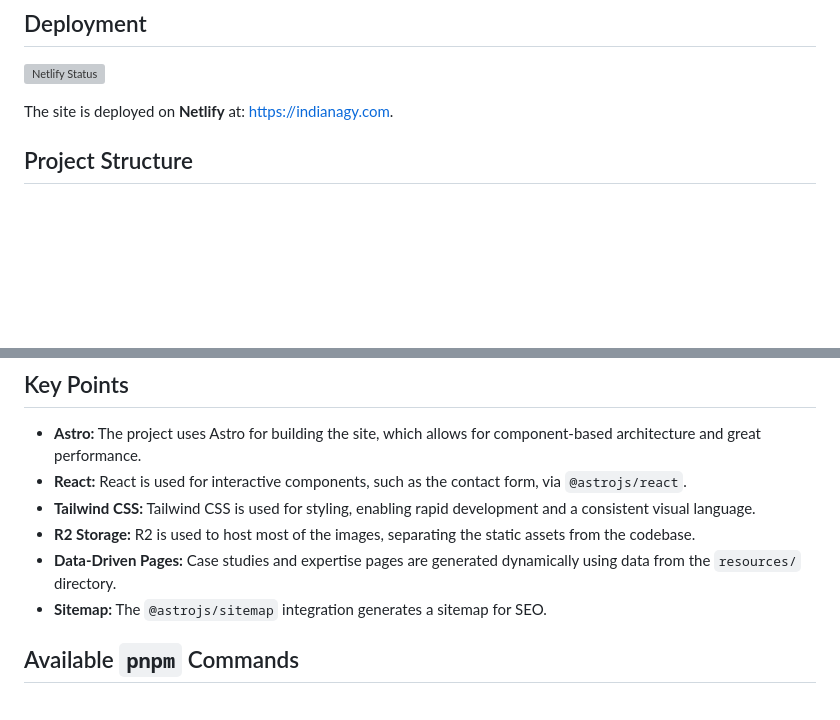
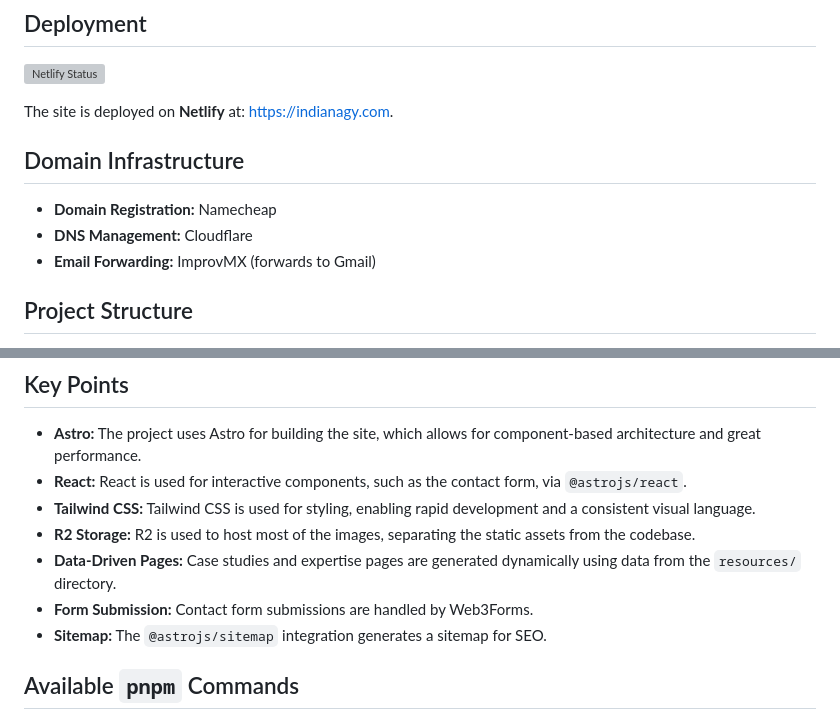
Before and after one commit to gsong/indianagy.com, a Markdown page: README.md, 2 parts joined by grey strips. GitHub-like rendering; blank space fills up the shorter version; grey boxes are pictures that could not be loaded.

Commit message:
docs: update README with domain infrastructure and form details
- Add domain infrastructure section covering Namecheap, Cloudflare, and ImprovMX
- Document Web3Forms integration for contact form submissions

```diff
--- a/README.md
+++ b/README.md
@@ -7,6 +7,12 @@ This repository contains the source code for India Nagy's portfolio website, bui
 [![Netlify Status](https://api.netlify.com/api/v1/badges/12e42639-e8ab-4149-ad54-ee8026533a38/deploy-status)](https://app.netlify.com/sites/indianagy-dot-com/deploys)
 
 The site is deployed on **Netlify** at: [https://indianagy.com](https://indianagy.com).
+
+## Domain Infrastructure
+
+- **Domain Registration:** Namecheap
+- **DNS Management:** Cloudflare
+- **Email Forwarding:** ImprovMX (forwards to Gmail)
 
 ## Project Structure
 
@@ -36,6 +42,7 @@ Other images are in `public/` folder.
 - **Tailwind CSS:** Tailwind CSS is used for styling, enabling rapid development and a consistent visual language.
 - **R2 Storage:** R2 is used to host most of the images, separating the static assets from the codebase.
 - **Data-Driven Pages:** Case studies and expertise pages are generated dynamically using data from the `resources/` directory.
+- **Form Submission:** Contact form submissions are handled by Web3Forms.
 - **Sitemap:** The `@astrojs/sitemap` integration generates a sitemap for SEO.
 
 ## Available `pnpm` Commands
```
